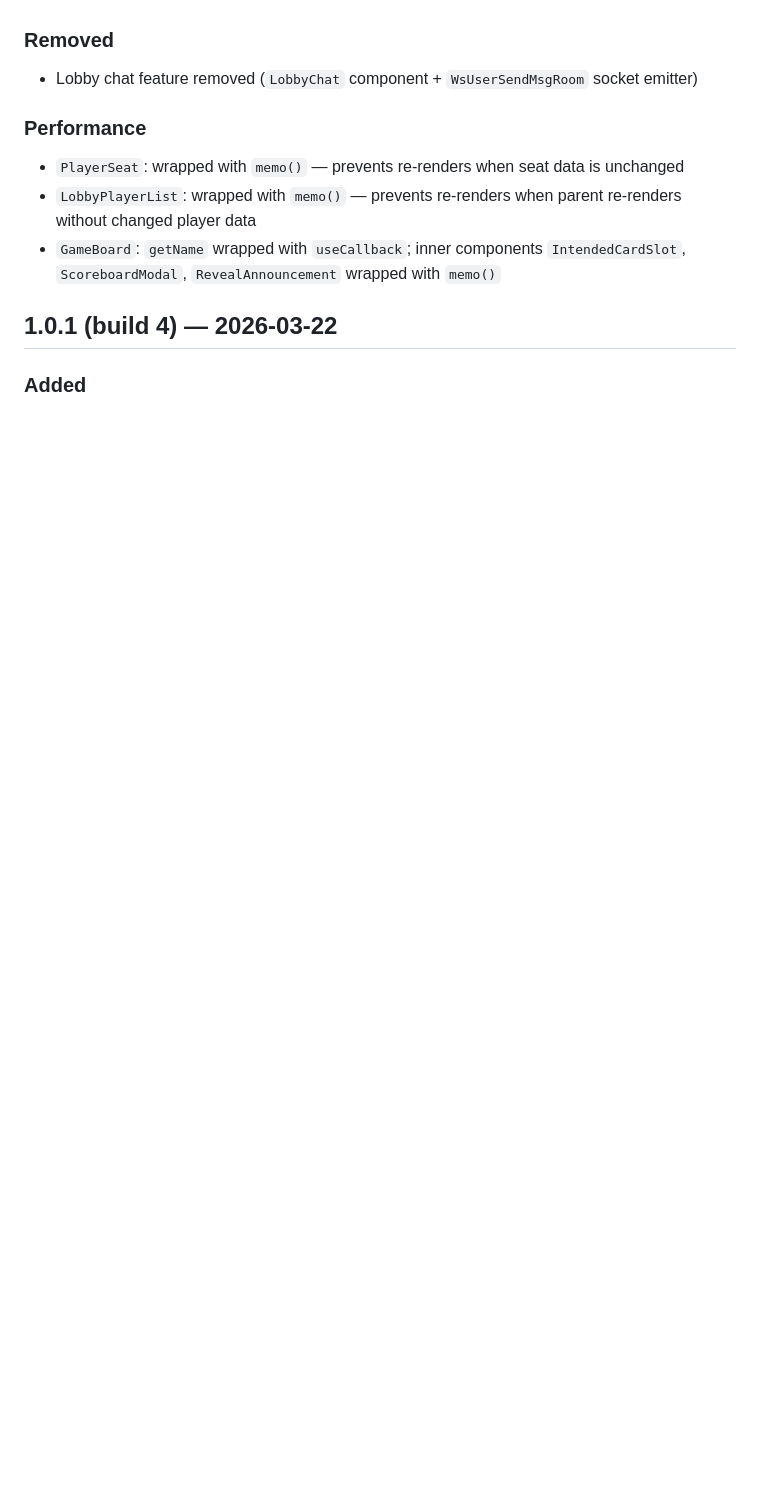
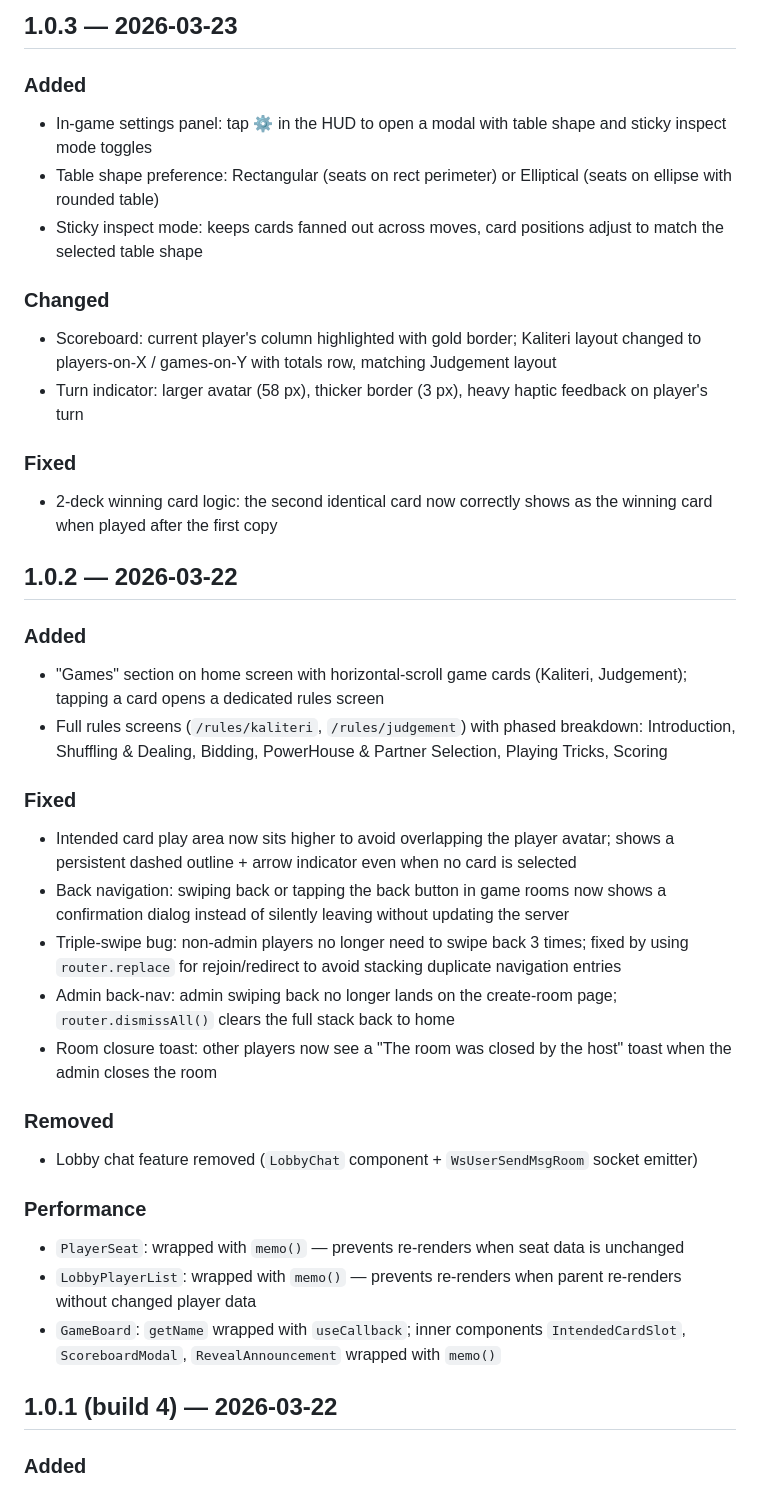
Before and after one commit to LearnersGroup/52-Patta, a Markdown page: mobile/CHANGELOG.md, the part around one of its changes. Drawn GitHub-style; blank space fills up the shorter version.

```diff
--- a/mobile/CHANGELOG.md
+++ b/mobile/CHANGELOG.md
@@ -19,3 +54,29 @@
+## 1.0.3 — 2026-03-23
+
+### Added
+- In-game settings panel: tap ⚙ in the HUD to open a modal with table shape and sticky inspect mode toggles
+- Table shape preference: Rectangular (seats on rect perimeter) or Elliptical (seats on ellipse with rounded table)
+- Sticky inspect mode: keeps cards fanned out across moves, card positions adjust to match the selected table shape
+
+### Changed
+- Scoreboard: current player's column highlighted with gold border; Kaliteri layout changed to players-on-X / games-on-Y with totals row, matching Judgement layout
+- Turn indicator: larger avatar (58 px), thicker border (3 px), heavy haptic feedback on player's turn
+
+### Fixed
+- 2-deck winning card logic: the second identical card now correctly shows as the winning card when played after the first copy
+
+## 1.0.2 — 2026-03-22
+
+### Added
+- "Games" section on home screen with horizontal-scroll game cards (Kaliteri, Judgement); tapping a card opens a dedicated rules screen
+- Full rules screens (`/rules/kaliteri`, `/rules/judgement`) with phased breakdown: Introduction, Shuffling & Dealing, Bidding, PowerHouse & Partner Selection, Playing Tricks, Scoring
+
+### Fixed
+- Intended card play area now sits higher to avoid overlapping the player avatar; shows a persistent dashed outline + arrow indicator even when no card is selected
+- Back navigation: swiping back or tapping the back button in game rooms now shows a confirmation dialog instead of silently leaving without updating the server
+- Triple-swipe bug: non-admin players no longer need to swipe back 3 times; fixed by using `router.replace` for rejoin/redirect to avoid stacking duplicate navigation entries
+- Admin back-nav: admin swiping back no longer lands on the create-room page; `router.dismissAll()` clears the full stack back to home
+- Room closure toast: other players now see a "The room was closed by the host" toast when the admin closes the room
 
 ### Removed
 - Lobby chat feature removed (`LobbyChat` component + `WsUserSendMsgRoom` socket emitter)
```
Also changed, not shown: other parts of mobile/CHANGELOG.md (+35 -0 lines).
